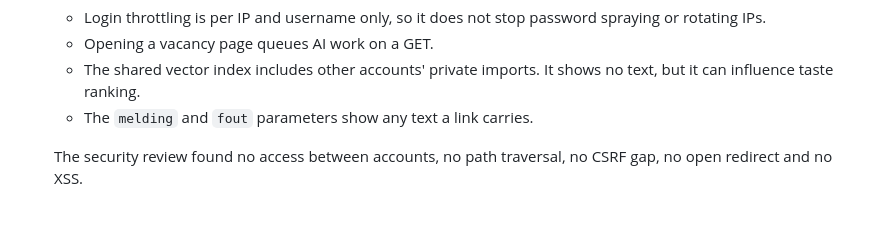
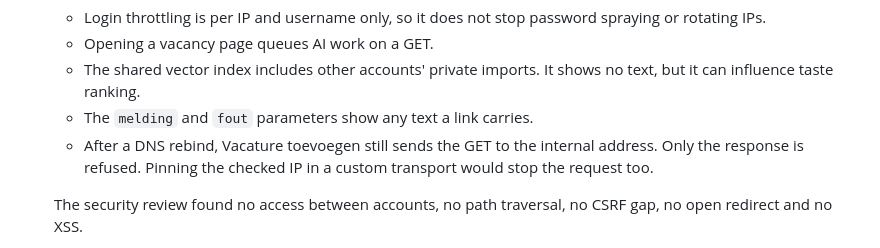
Before and after one commit to mblaauw/jobcraft, a Markdown page: docs/product-audit.md, the part around the change. GitHub-like rendering; blank space fills up the shorter version.

Commit message:
Note the remaining blind request after a DNS rebind
Co-Authored-By: Claude Opus 5.5 <noreply@anthropic.com>

```diff
--- a/docs/product-audit.md
+++ b/docs/product-audit.md
@@ -79,6 +79,7 @@ use the screens.
    - The shared vector index includes other accounts' private imports. It shows no
      text, but it can influence taste ranking.
    - The `melding` and `fout` parameters show any text a link carries.
+   - After a DNS rebind, Vacature toevoegen still sends the GET to the internal address. Only the response is refused. Pinning the checked IP in a custom transport would stop the request too.
 
    The security review found no access between accounts, no path traversal, no CSRF
    gap, no open redirect and no XSS.
```
